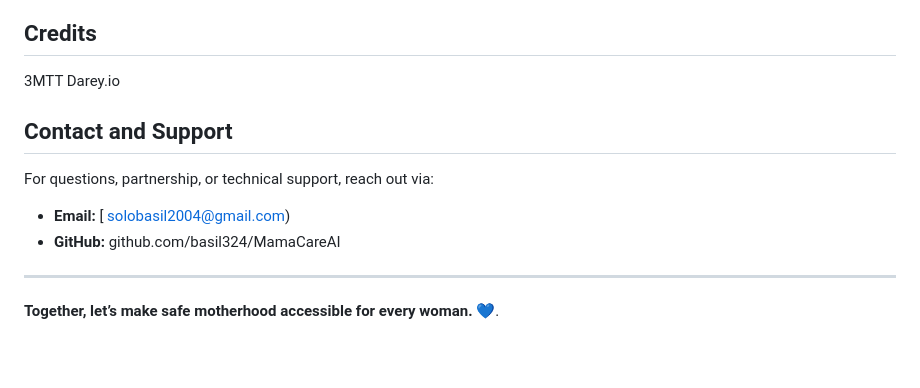
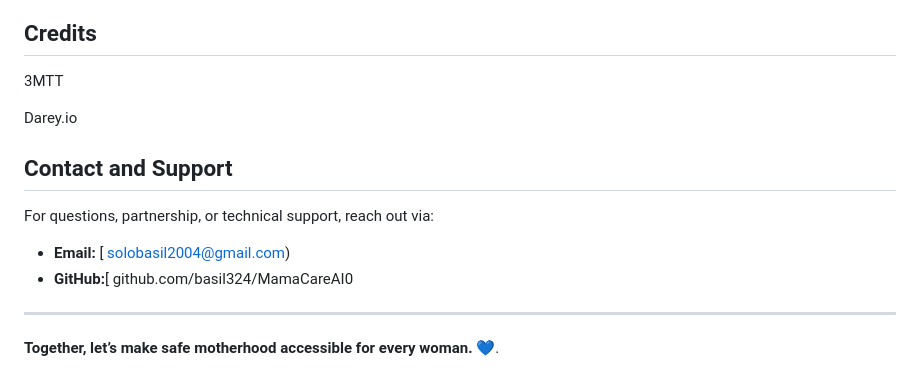
Before and after one commit to Basil324/MamaCare, a Markdown page: README.md, the part around the change. GitHub-like rendering; blank space fills up the shorter version.

```diff
--- a/README.md
+++ b/README.md
@@ -131,6 +131,8 @@ The project is licensed under the MIT License. All contributions are welcome und
 ## Credits
 
   3MTT
+
+
   Darey.io
 
 ## Contact and Support
@@ -138,7 +140,7 @@ The project is licensed under the MIT License. All contributions are welcome und
 For questions, partnership, or technical support, reach out via:
 
 * **Email:** [ solobasil2004@gmail.com)
-* **GitHub:** github.com/basil324/MamaCareAI
+* **GitHub:**[ github.com/basil324/MamaCareAI0
 
 ---
 
```
